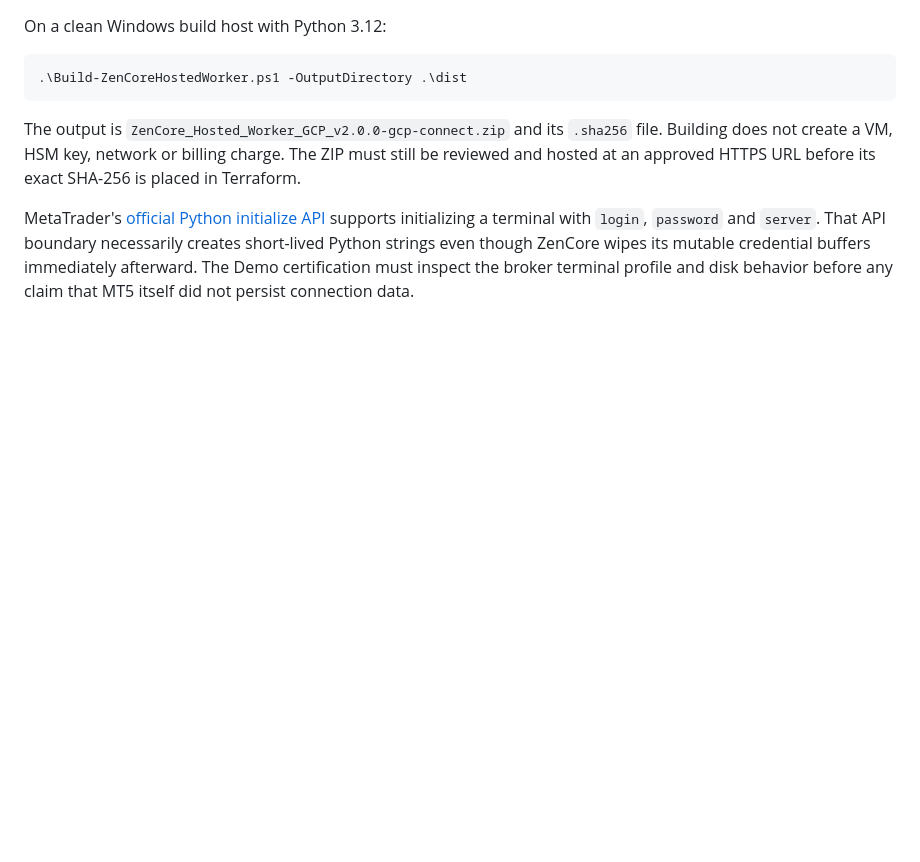
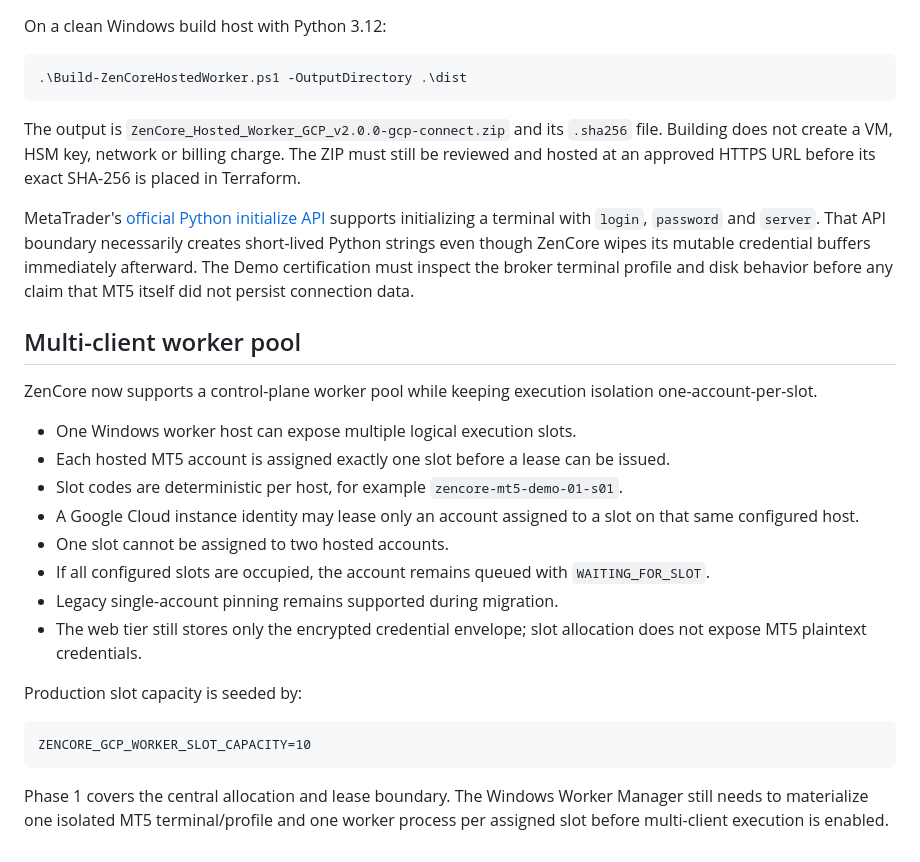
Before and after one commit to nazirhasan811213-collab/zencore-web-control, a Markdown page: hosted-mt5-worker/README.md, the part around the change. Rendered like a GitHub page; blank space fills up the shorter version.

Commit message:
Document multi-client hosted MT5 worker pool phase 1

````diff
--- a/hosted-mt5-worker/README.md
+++ b/hosted-mt5-worker/README.md
@@ -50,3 +50,25 @@ On a clean Windows build host with Python 3.12:
 The output is `ZenCore_Hosted_Worker_GCP_v2.0.0-gcp-connect.zip` and its `.sha256` file. Building does not create a VM, HSM key, network or billing charge. The ZIP must still be reviewed and hosted at an approved HTTPS URL before its exact SHA-256 is placed in Terraform.
 
 MetaTrader's [official Python initialize API](https://www.mql5.com/en/docs/python_metatrader5/mt5initialize_py) supports initializing a terminal with `login`, `password` and `server`. That API boundary necessarily creates short-lived Python strings even though ZenCore wipes its mutable credential buffers immediately afterward. The Demo certification must inspect the broker terminal profile and disk behavior before any claim that MT5 itself did not persist connection data.
+
+
+## Multi-client worker pool
+
+ZenCore now supports a control-plane worker pool while keeping execution isolation one-account-per-slot.
+
+- One Windows worker host can expose multiple logical execution slots.
+- Each hosted MT5 account is assigned exactly one slot before a lease can be issued.
+- Slot codes are deterministic per host, for example `zencore-mt5-demo-01-s01`.
+- A Google Cloud instance identity may lease only an account assigned to a slot on that same configured host.
+- One slot cannot be assigned to two hosted accounts.
+- If all configured slots are occupied, the account remains queued with `WAITING_FOR_SLOT`.
+- Legacy single-account pinning remains supported during migration.
+- The web tier still stores only the encrypted credential envelope; slot allocation does not expose MT5 plaintext credentials.
+
+Production slot capacity is seeded by:
+
+```text
+ZENCORE_GCP_WORKER_SLOT_CAPACITY=10
+```
+
+Phase 1 covers the central allocation and lease boundary. The Windows Worker Manager still needs to materialize one isolated MT5 terminal/profile and one worker process per assigned slot before multi-client execution is enabled.
````
